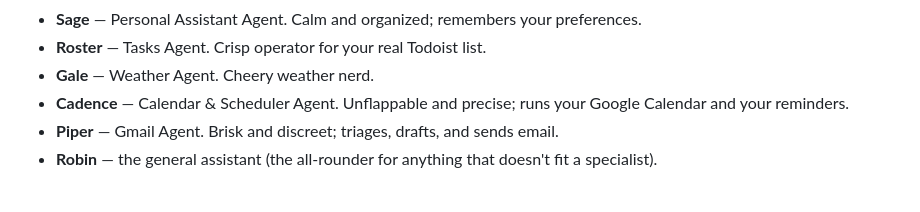
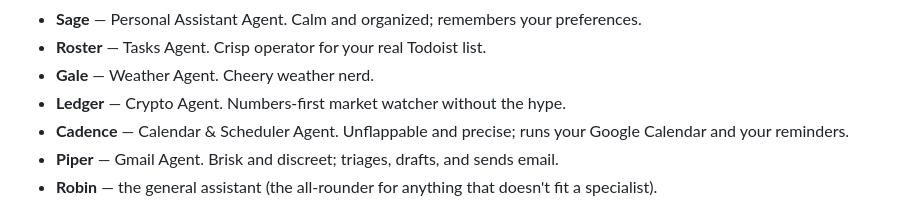
Before and after one commit to tymedina100/tyler-ai-assistant, a Markdown page: README.md, the part around the change. Drawn GitHub-style.

```diff
--- a/README.md
+++ b/README.md
@@ -253,6 +253,7 @@ Telegram bot, and the multi-bot group all show the same characters:
 - **Sage** — Personal Assistant Agent. Calm and organized; remembers your preferences.
 - **Roster** — Tasks Agent. Crisp operator for your real Todoist list.
 - **Gale** — Weather Agent. Cheery weather nerd.
+- **Ledger** — Crypto Agent. Numbers-first market watcher without the hype.
 - **Cadence** — Calendar & Scheduler Agent. Unflappable and precise; runs your Google
   Calendar and your reminders.
 - **Piper** — Gmail Agent. Brisk and discreet; triages, drafts, and sends email.
```
